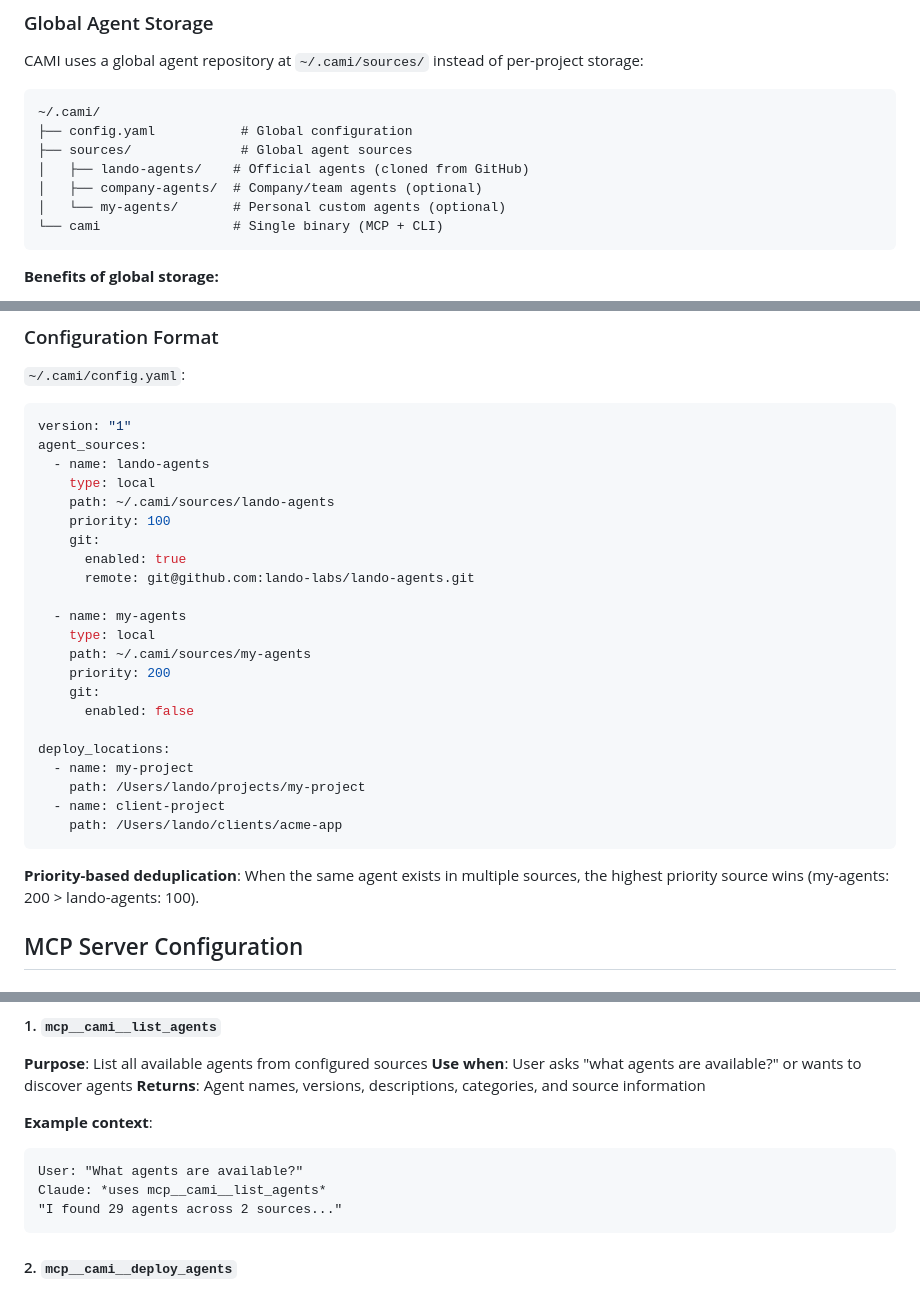
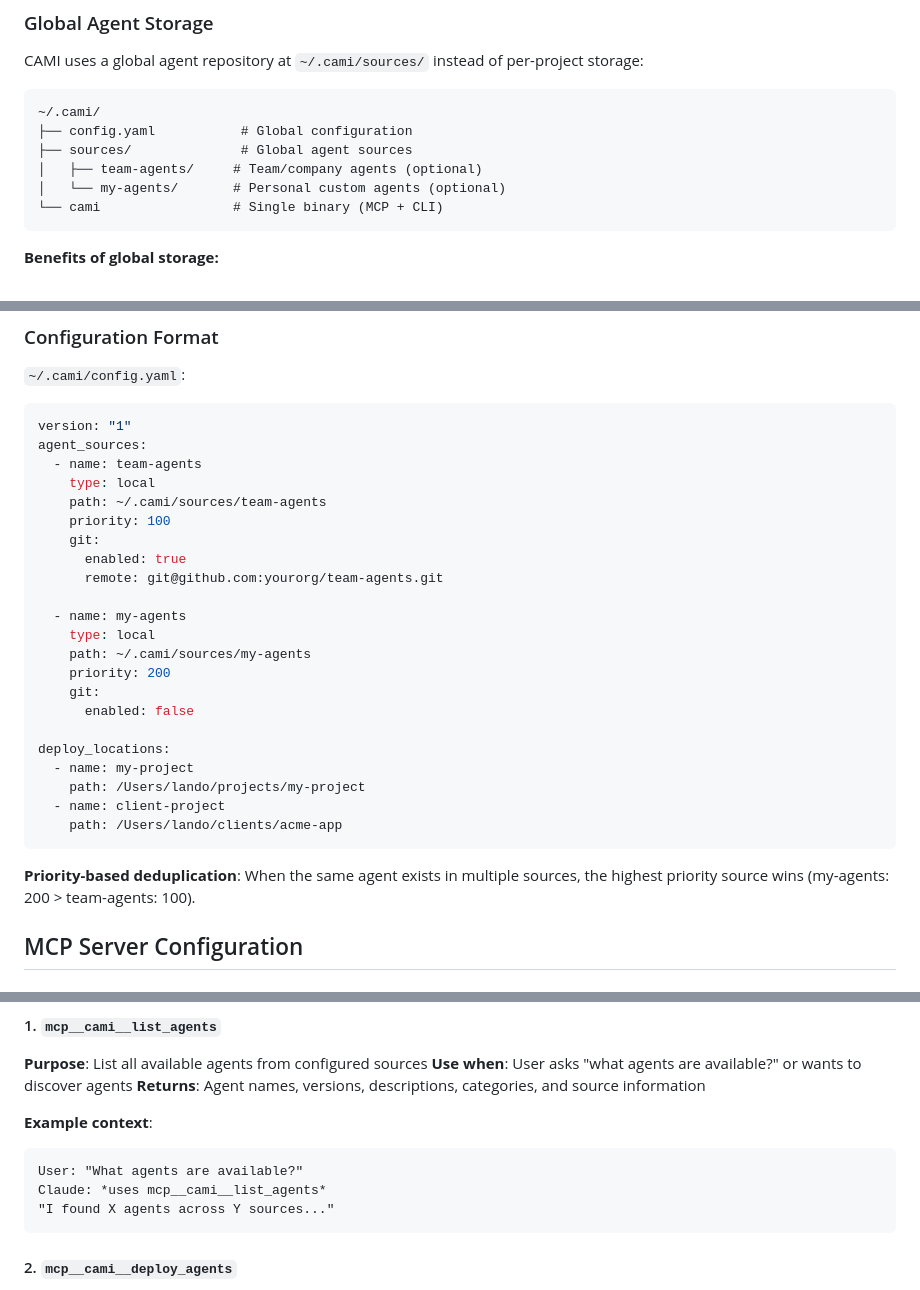
Before and after one commit to lando-labs/cami, a Markdown page: CLAUDE.md, 3 parts joined by grey strips. Drawn GitHub-style.

Commit message:
docs: make CLAUDE.md source-agnostic for open source release
Removed Lando-specific references from CLAUDE.md to match README:

- Changed lando-agents to team-agents in directory structure example
- Updated config.yaml examples from lando-labs/lando-agents to yourorg/team-agents
- Changed priority example from "my-agents: 200 > lando-agents: 100" to "my-agents: 200 > team-agents: 100"
- Updated list_agents example from "29 agents across 2 sources" to "X agents across Y sources"
- Removed company-agents from directory structure (simplified to team-agents and my-agents)

CLAUDE.md is now consistent with README and ready for open source where
users bring their own agent repositories.

🤖 Generated with [Claude Code](https://claude.com/claude-code)

Co-Authored-By: Claude <noreply@anthropic.com>

````diff
--- a/CLAUDE.md
+++ b/CLAUDE.md
@@ -27,8 +27,7 @@ CAMI uses a global agent repository at `~/.cami/sources/` instead of per-project
 ~/.cami/
 ├── config.yaml           # Global configuration
 ├── sources/              # Global agent sources
-│   ├── lando-agents/    # Official agents (cloned from GitHub)
-│   ├── company-agents/  # Company/team agents (optional)
+│   ├── team-agents/     # Team/company agents (optional)
 │   └── my-agents/       # Personal custom agents (optional)
 └── cami                 # Single binary (MCP + CLI)
 ```
@@ -46,13 +45,13 @@ CAMI uses a global agent repository at `~/.cami/sources/` instead of per-project
 ```yaml
 version: "1"
 agent_sources:
-  - name: lando-agents
+  - name: team-agents
     type: local
-    path: ~/.cami/sources/lando-agents
+    path: ~/.cami/sources/team-agents
     priority: 100
     git:
       enabled: true
-      remote: git@github.com:lando-labs/lando-agents.git
+      remote: git@github.com:yourorg/team-agents.git
 
   - name: my-agents
     type: local
@@ -68,7 +67,7 @@ deploy_locations:
     path: /Users/lando/clients/acme-app
 ```
 
-**Priority-based deduplication**: When the same agent exists in multiple sources, the highest priority source wins (my-agents: 200 > lando-agents: 100).
+**Priority-based deduplication**: When the same agent exists in multiple sources, the highest priority source wins (my-agents: 200 > team-agents: 100).
 
 ## MCP Server Configuration
 
@@ -114,7 +113,7 @@ CAMI provides 12 MCP tools for Claude Code to manage agents. These tools enable
 ```
 User: "What agents are available?"
 Claude: *uses mcp__cami__list_agents*
-"I found 29 agents across 2 sources..."
+"I found X agents across Y sources..."
 ```
 
 #### 2. `mcp__cami__deploy_agents`
````
